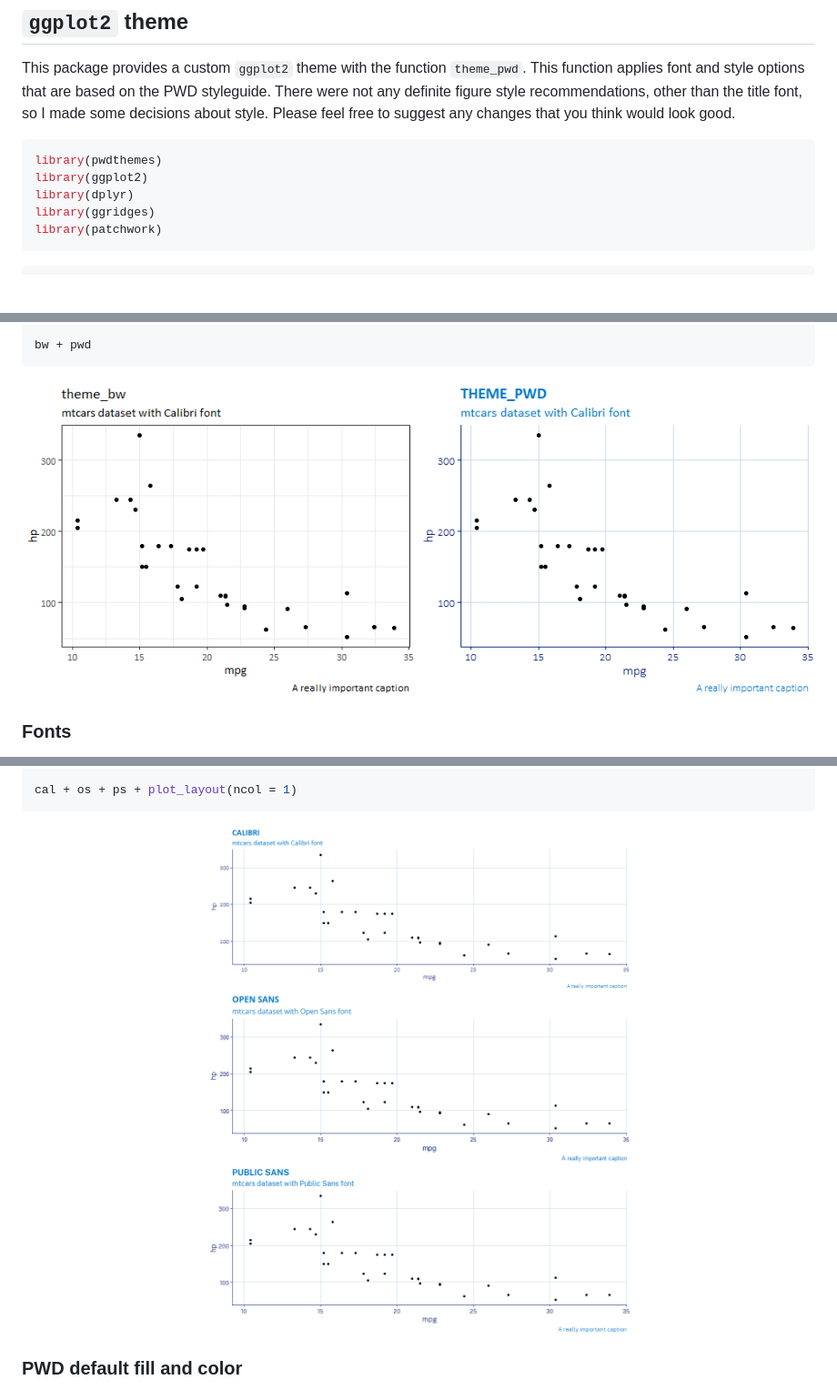
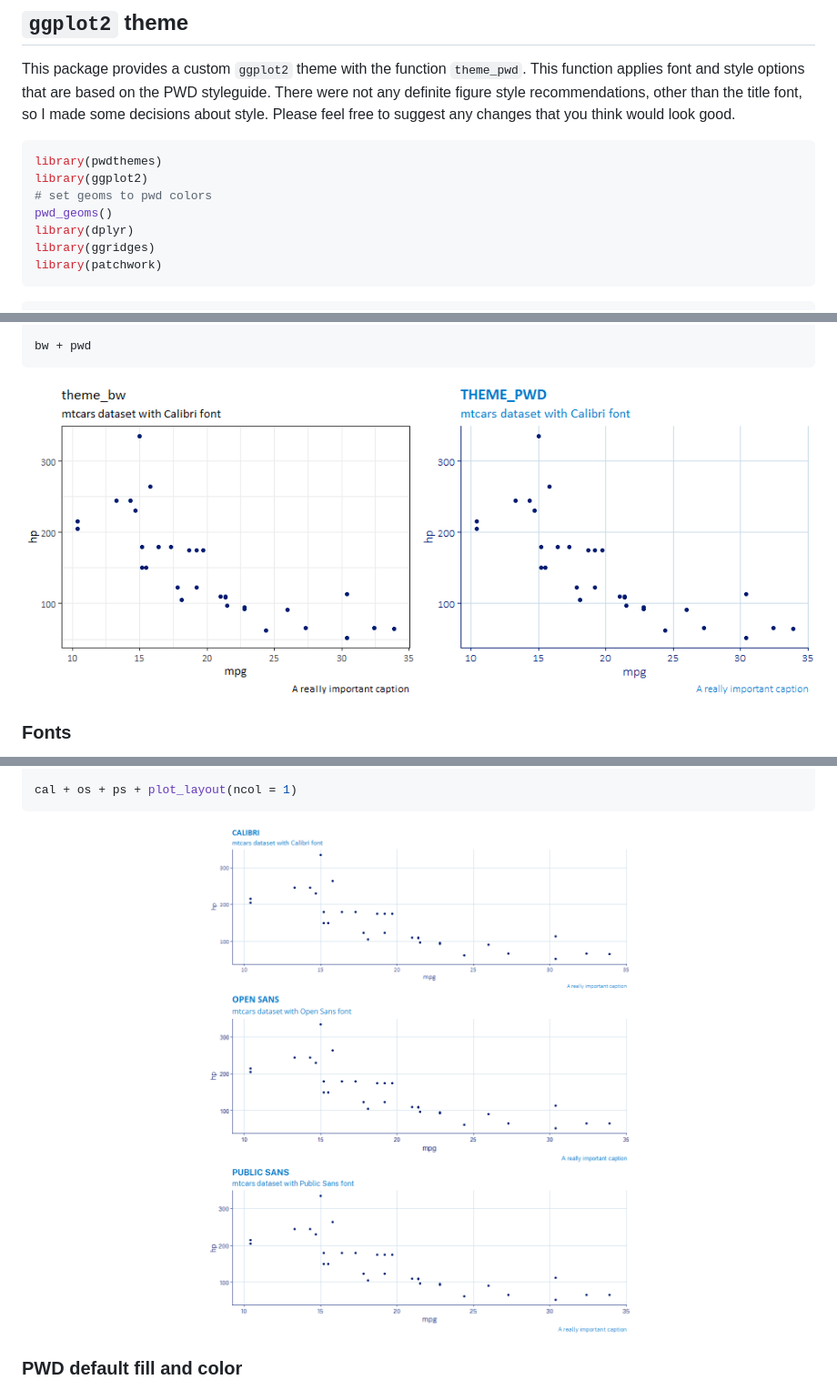
Before and after one commit to tbradley1013/pwdthemes, a Markdown page: README.md, 3 parts joined by grey strips. Shown: that part at 91% size. Drawn GitHub-style; pictures changed too: man/figures/README-unnamed-chunk-3-1.png, man/figures/README-unnamed-chunk-4-1.png; blank space fills up the shorter version.

````diff
--- a/README.md
+++ b/README.md
@@ -47,6 +47,8 @@ would look good.
 ``` r
 library(pwdthemes)
 library(ggplot2)
+# set geoms to pwd colors
+pwd_geoms()
 library(dplyr)
 library(ggridges)
 library(patchwork)
````
Also changed, not shown: 1 other file.
